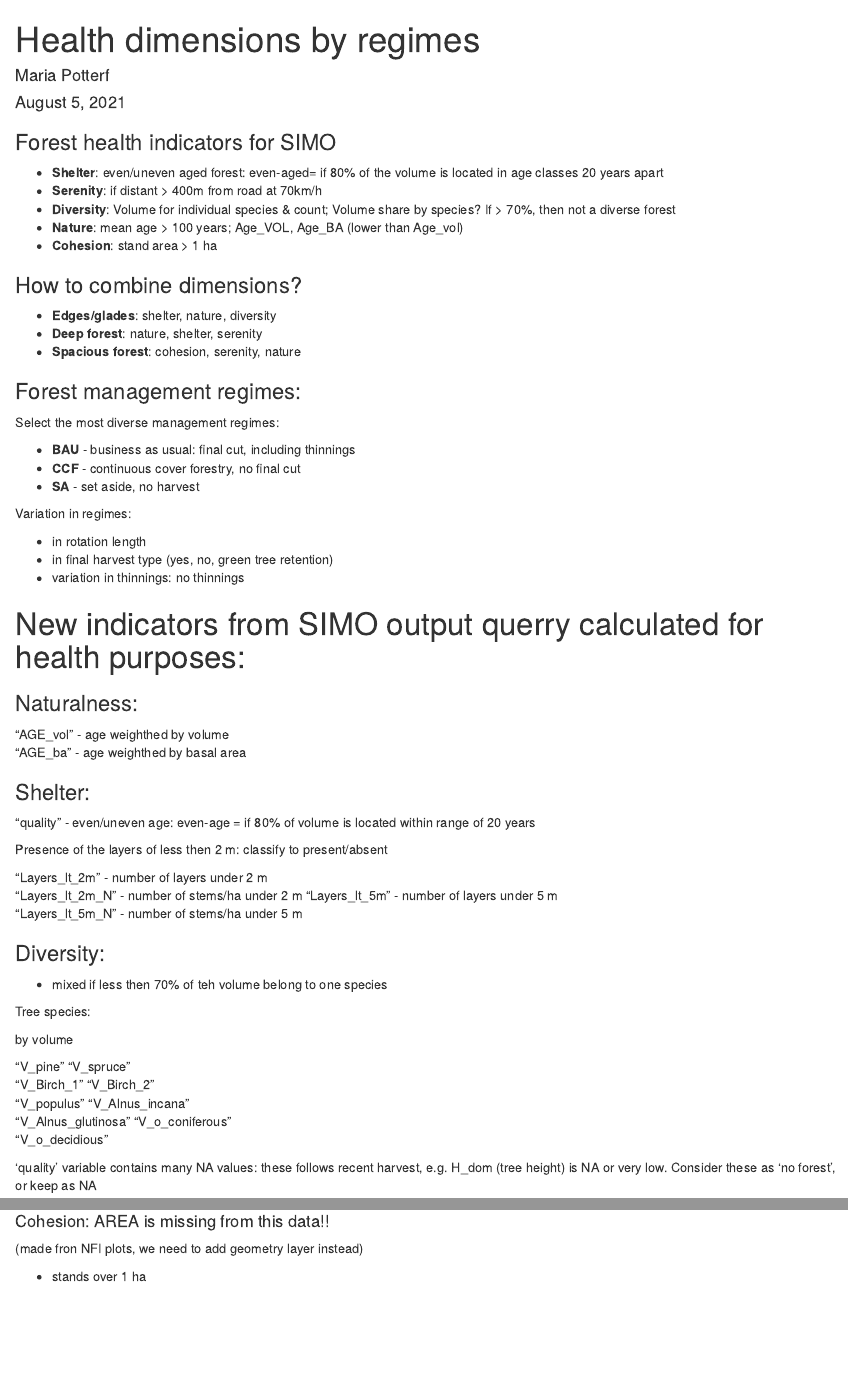
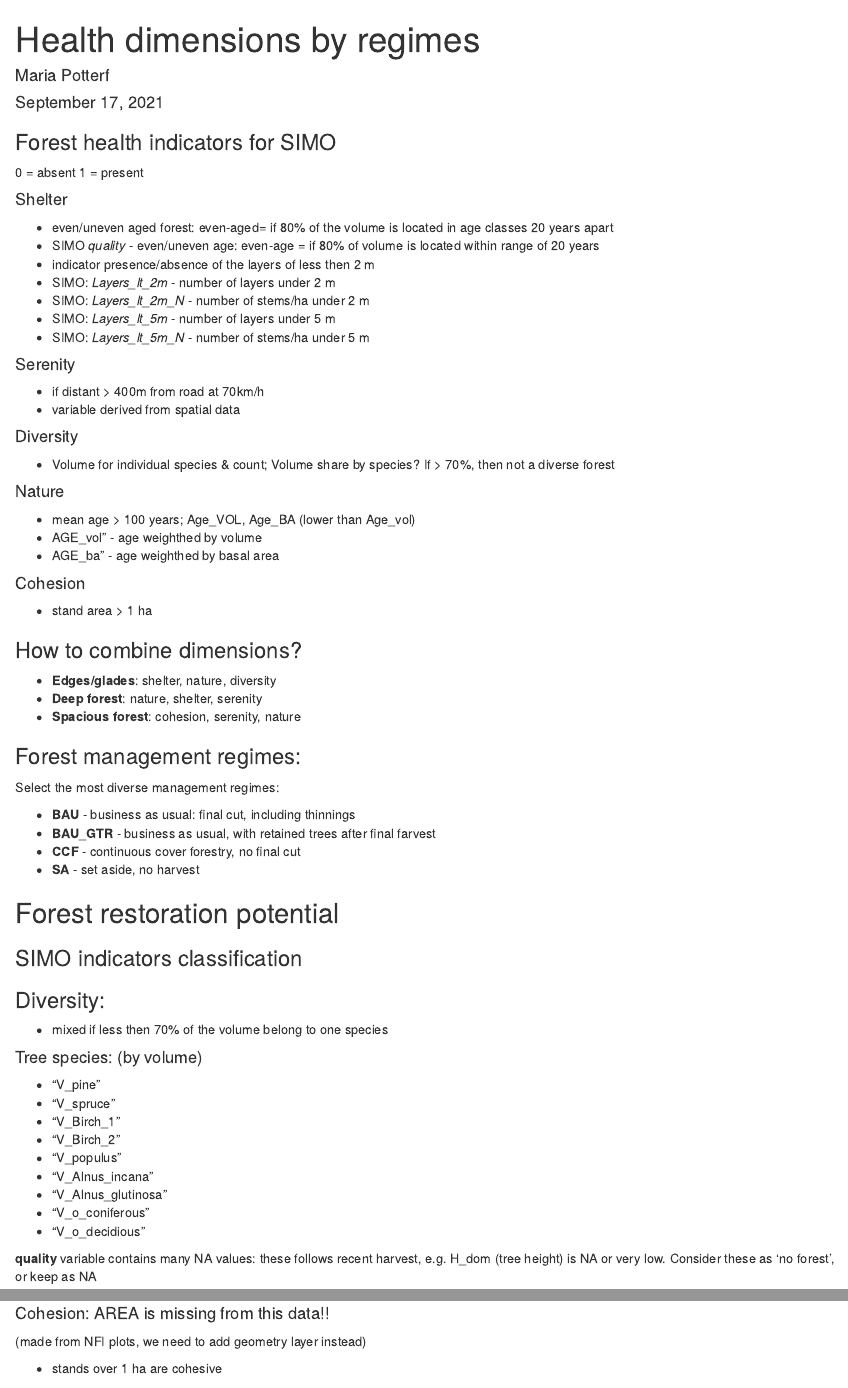
Before and after one commit to mariapotterf/-build_ess_models_bayesian, an R Markdown document (Health/health_ind.Rmd): the page in a window 1100 px wide, from its top, and a second part further down, joined at a grey line. Rendered offline with R 4.5, knitr and Pandoc, with nearby package versions; some code elsewhere in the file could not run offline.

Commit message:
reformated output

````diff
--- a/Health/health_ind.Rmd
+++ b/Health/health_ind.Rmd
@@ -1,7 +1,7 @@
 ---
 title: "Health dimensions by regimes"
 author: "Maria Potterf"
-date: "August 5, 2021"
+date: "September 17, 2021"
 output: html_document
 ---
 
@@ -11,12 +11,33 @@ knitr::opts_chunk$set(echo = TRUE)
 
 ### Forest health indicators for SIMO
 
+0 = absent
+1 = present
 
-- **Shelter**:   even/uneven aged forest: even-aged= if 80% of the volume is located in age classes 20 years apart
-- **Serenity**:  if distant > 400m from road at 70km/h
-- **Diversity**: Volume for individual species & count; Volume share by species? If > 70%, then not a diverse forest
-- **Nature**:    mean age > 100 years; Age_VOL, Age_BA (lower than Age_vol)
-- **Cohesion**:  stand area > 1 ha
+#### Shelter
+- even/uneven aged forest: even-aged= if 80% of the volume is located in age classes 20 years apart
+- SIMO *quality* - even/uneven age: even-age = if 80% of volume is located within range of 20 years
+- indicator presence/absence of the layers of less then 2 m
+- SIMO: *Layers_lt_2m*    - number of layers under 2 m
+- SIMO: *Layers_lt_2m_N*  - number of stems/ha under 2 m
+- SIMO: *Layers_lt_5m*    - number of layers under 5 m
+- SIMO: *Layers_lt_5m_N*  - number of stems/ha under 5 m
+
+#### Serenity
+- if distant > 400m from road at 70km/h
+- variable derived from spatial data
+
+
+#### Diversity
+- Volume for individual species & count; Volume share by species? If > 70%, then not a diverse forest
+
+#### Nature
+- mean age > 100 years; Age_VOL, Age_BA (lower than Age_vol)
+- AGE_vol" - age weighthed by volume
+- AGE_ba"  - age weighthed by basal area
+
+#### Cohesion
+- stand area > 1 ha
 
 ### How to combine dimensions?
 
@@ -30,14 +51,10 @@ knitr::opts_chunk$set(echo = TRUE)
 Select the most diverse management regimes:
 
 - **BAU** - business as usual: final cut, including thinnings
+- **BAU_GTR** - business as usual, with retained trees after final farvest
 - **CCF** - continuous cover forestry, no final cut
 - **SA**  - set aside, no harvest
 
-Variation in regimes:
-
-- in rotation length
-- in final harvest type (yes, no, green tree retention)
-- variation in thinnings: no thinnings
 
 ``` {r read-libs, include=FALSE}
 rm(list = ls())
@@ -57,37 +74,25 @@ library(purrr)
 
 ```
 
-# New indicators from SIMO output querry calculated for health purposes:
-
-###  Naturalness:
-"AGE_vol" - age weighthed by volume
-"AGE_ba"  - age weighthed by basal area
-
-### Shelter:
-"quality" - even/uneven age: even-age = if 80% of volume is located within range of 20 years
-
-Presence of the layers of less then 2 m: classify to present/absent
-
-"Layers_lt_2m"    - number of layers under 2 m
-"Layers_lt_2m_N"  - number of stems/ha under 2 m
-"Layers_lt_5m"    - number of layers under 5 m
-"Layers_lt_5m_N"  - number of stems/ha under 5 m
-
-### Diversity:
-- mixed if less then 70% of teh volume belong to one species
-
-Tree species:
-
-by volume
-
-"V_pine"                    "V_spruce"
-"V_Birch_1"                 "V_Birch_2"
-"V_populus"                 "V_Alnus_incana"
-"V_Alnus_glutinosa"         "V_o_coniferous"
-"V_o_decidious"
+## Forest restoration potential
+### SIMO indicators classification
 
 
 
+### Diversity:
+- mixed if less then 70% of the volume belong to one species
+
+#### Tree species: (by volume)
+
+- "V_pine"
+- "V_spruce"
+- "V_Birch_1"
+- "V_Birch_2"
+- "V_populus"
+- "V_Alnus_incana"
+- "V_Alnus_glutinosa"
+- "V_o_coniferous"
+- "V_o_decidious"
 
 
 
@@ -153,6 +154,6 @@ df <- df %>%
 ```
 
 
-'quality' variable contains many NA values: these follows recent harvest, e.g. H_dom (tree height) is NA or very low. Consider these as 'no forest', or keep as NA
+**quality** variable contains many NA values: these follows recent harvest, e.g. H_dom (tree height) is NA or very low. Consider these as 'no forest', or keep as NA
 
 
@@ -332,9 +340,9 @@ df %>%
 
 
 #### Cohesion: AREA is missing from this data!!
-(made fron NFI plots, we need to add geometry layer instead)
+(made from NFI plots, we need to add geometry layer instead)
 
-- stands over 1 ha
+- stands over 1 ha are cohesive
 
 Mean stand area is `r round(mean(df$AREA, na.rm = T), 3)` ha.
 
````
Also changed, not shown: Health/health_ind.Rmd (57 more changed lines).
